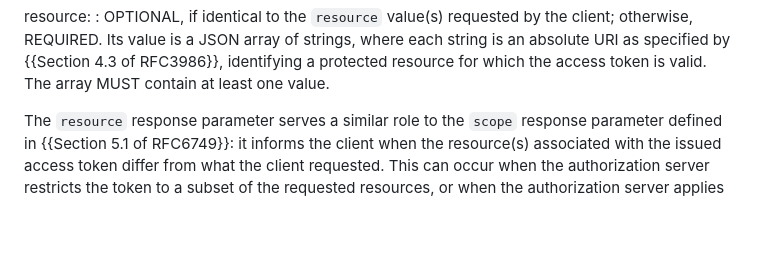
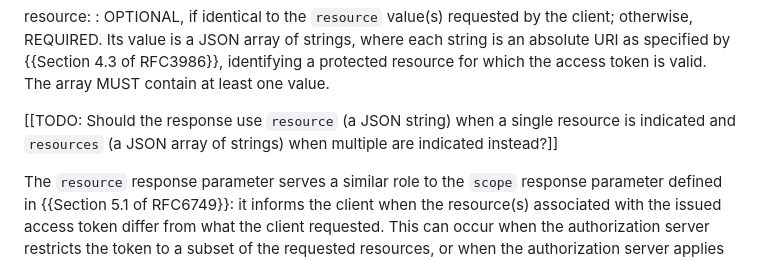
Before and after one commit to panva/draft-oauth-rfc8707bis, a Markdown page: draft-skokan-oauth-resource-response.md, the part around the change. Rendered like a GitHub page; blank space fills up the shorter version.

Commit message:
add a todo

```diff
--- a/draft-skokan-oauth-resource-response.md
+++ b/draft-skokan-oauth-resource-response.md
@@ -93,6 +93,10 @@ resource:
   {{Section 4.3 of RFC3986}}, identifying a protected resource for
   which the access token is valid. The array MUST contain at least
   one value.
+
+\[\[TODO: Should the response use `resource` (a JSON string) when a
+single resource is indicated and `resources` (a JSON array of strings)
+when multiple are indicated instead?\]\]
 
 The `resource` response parameter serves a similar role to the `scope`
 response parameter defined in {{Section 5.1 of RFC6749}}: it informs the
```
